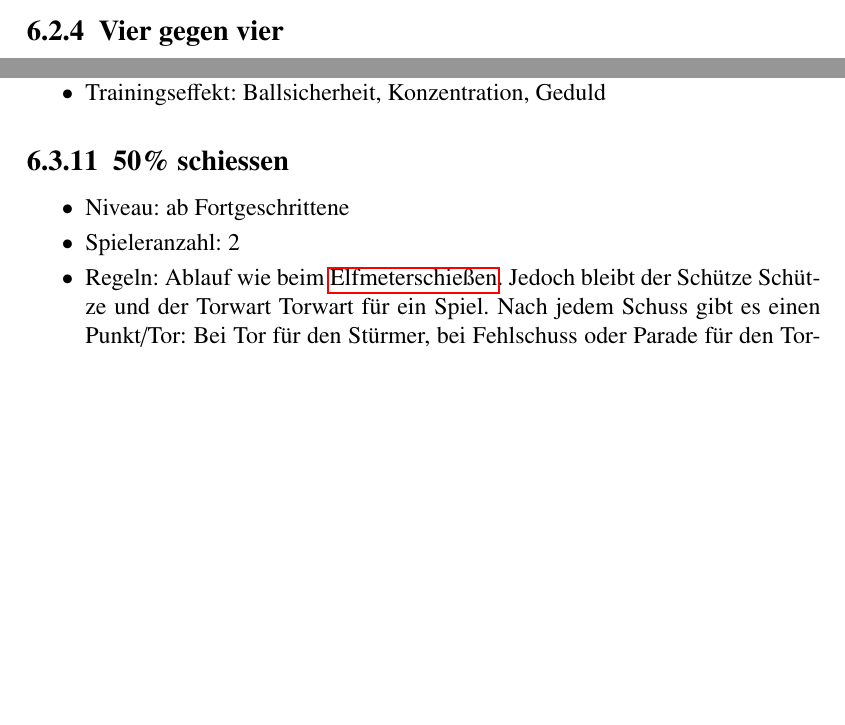
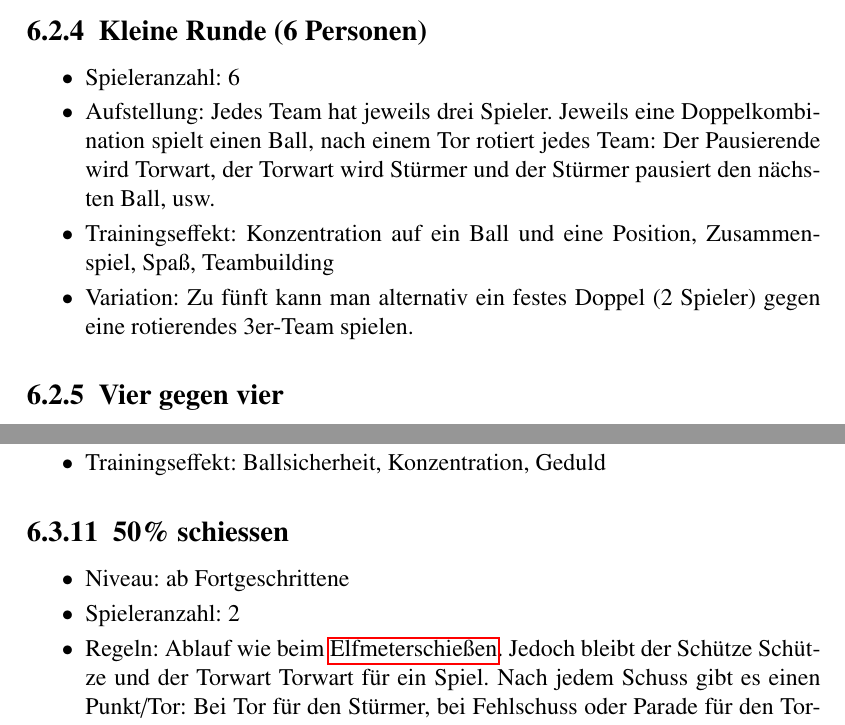
Before and after one commit to jandefoos/grundlagen, a LaTeX book (main.tex, which reads chap/spielformen.tex): two parts of pages 24 and 30 of 41, joined at a grey line, cut at the place of the change, the shorter picture padded with empty space. Compiled offline with pdfLaTeX.

Commit message:
Update on Overleaf.

```diff
--- a/chap/spielformen.tex
+++ b/chap/spielformen.tex
@@ -114,6 +114,17 @@ Bei den Weltmeisterschaften werden die Einzelweltmeister am Freitag, die Doppelw
 %\item Regeln: Normale Regeln
 \item Varianten: Je nach Teamgröße kann man den Spielplan und die Aufstellungsregeln variieren.
 \item {\bf Hintergrund:} Bei der Team-Weltmeisterschaft werden zum Beispiel 4 Doppel und 2 Einzel gespielt und jeder Spieler darf maximal 1 Einzel und 1 Doppel spielen. Darum muss das Team aus mindestens 8 Spielern bestehen.
+\end{itemize}
+
+%%%%%%%%%%%%%%%%%%%%%%%%%%%%%%%%%%%%%%%
+\subsection{Kleine Runde (6 Personen)}
+\label{spielformen:npersonen:kleine}
+
+\begin{itemize}
+\item Spieleranzahl: 6
+\item Aufstellung: Jedes Team hat jeweils drei Spieler. Jeweils eine Doppelkombination spielt einen Ball, nach einem Tor rotiert jedes Team: Der Pausierende wird Torwart, der Torwart wird Stürmer und der Stürmer pausiert den nächsten Ball, usw.
+\item Trainingseffekt: Konzentration auf ein Ball und eine Position, Zusammenspiel, Spaß, Teambuilding
+\item Variation: Zu fünft kann man alternativ ein festes Doppel (2 Spieler) gegen eine rotierendes 3er-Team spielen.
 \end{itemize}
 
 %%%%%%%%%%%%%%%%%%%%%%%%%%%%%%%%%%%%%%%
@@ -390,7 +401,7 @@ Ansonsten normale Regeln.
 
 %%%%%%%%%%%%%%%%%%%%%%%%%%%%%%%%%%%%%%%%
 \subsection{50\% schiessen}
-\label{spielformen:sonderregeln:zeitlassen}
+\label{spielformen:sonderregeln:50schiessen}
 
 \begin{itemize}
 \item Niveau: ab Fortgeschrittene
```
Also changed, not shown: chap/mental.tex (+1 -1 lines).
